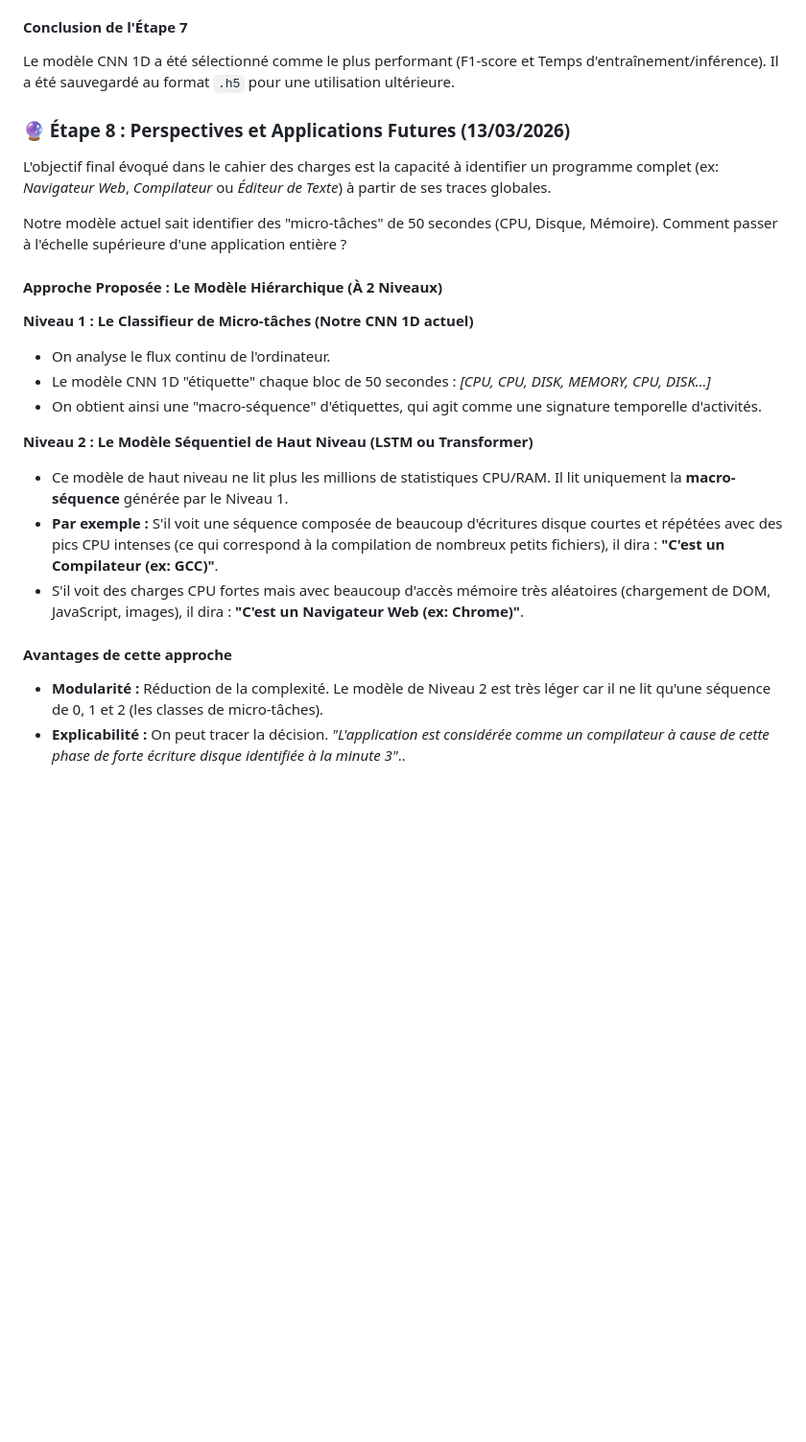
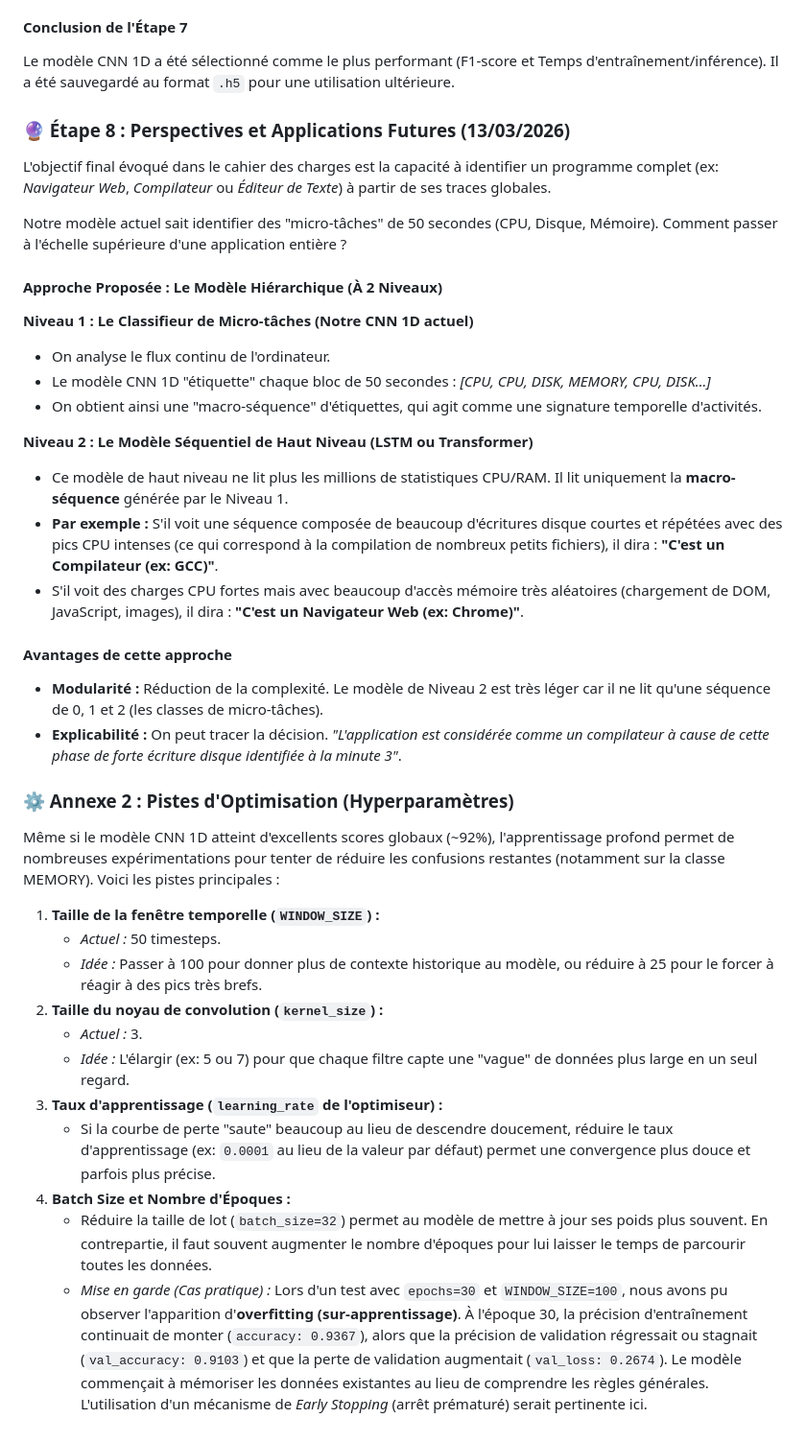
Before and after one commit to babycrashdev/m1_ia, a Markdown page: journal.md, the part around one of its changes. Shown at 96% size. Drawn GitHub-style; blank space fills up the shorter version.

Commit message:
feat(journal): Resulat Overfiting

```diff
--- a/journal.md
+++ b/journal.md
@@ -119,25 +144,46 @@ Le meilleur modèle global, avec la meilleure capacité de discernement sur l'en
 3.  **Transformer (Attention) :** Val_Accuracy ~91%, performances comparables au LSTM. Le mécanisme d'attention global n'a pas apporté de plus-value déterminante par rapport à la détection locale de motifs du CNN.
 
 #### Conclusion de l'Étape 7
+
 Le modèle CNN 1D a été sélectionné comme le plus performant (F1-score et Temps d'entraînement/inférence). Il a été sauvegardé au format `.h5` pour une utilisation ultérieure.
 
 ### 🔮 Étape 8 : Perspectives et Applications Futures (13/03/2026)
 
-L'objectif final évoqué dans le cahier des charges est la capacité à identifier un programme complet (ex: *Navigateur Web*, *Compilateur* ou *Éditeur de Texte*) à partir de ses traces globales.
+L'objectif final évoqué dans le cahier des charges est la capacité à identifier un programme complet (ex: _Navigateur Web_, _Compilateur_ ou _Éditeur de Texte_) à partir de ses traces globales.
 
 Notre modèle actuel sait identifier des "micro-tâches" de 50 secondes (CPU, Disque, Mémoire). Comment passer à l'échelle supérieure d'une application entière ?
 
 #### Approche Proposée : Le Modèle Hiérarchique (À 2 Niveaux)
+
 **Niveau 1 : Le Classifieur de Micro-tâches (Notre CNN 1D actuel)**
-*   On analyse le flux continu de l'ordinateur.
-*   Le modèle CNN 1D "étiquette" chaque bloc de 50 secondes : *[CPU, CPU, DISK, MEMORY, CPU, DISK...]*
-*   On obtient ainsi une "macro-séquence" d'étiquettes, qui agit comme une signature temporelle d'activités.
+
+- On analyse le flux continu de l'ordinateur.
+- Le modèle CNN 1D "étiquette" chaque bloc de 50 secondes : _[CPU, CPU, DISK, MEMORY, CPU, DISK...]_
+- On obtient ainsi une "macro-séquence" d'étiquettes, qui agit comme une signature temporelle d'activités.
 
 **Niveau 2 : Le Modèle Séquentiel de Haut Niveau (LSTM ou Transformer)**
-*   Ce modèle de haut niveau ne lit plus les millions de statistiques CPU/RAM. Il lit uniquement la **macro-séquence** générée par le Niveau 1.
-*   **Par exemple :** S'il voit une séquence composée de beaucoup d'écritures disque courtes et répétées avec des pics CPU intenses (ce qui correspond à la compilation de nombreux petits fichiers), il dira : **"C'est un Compilateur (ex: GCC)"**.
-*   S'il voit des charges CPU fortes mais avec beaucoup d'accès mémoire très aléatoires (chargement de DOM, JavaScript, images), il dira : **"C'est un Navigateur Web (ex: Chrome)"**.
+
+- Ce modèle de haut niveau ne lit plus les millions de statistiques CPU/RAM. Il lit uniquement la **macro-séquence** générée par le Niveau 1.
+- **Par exemple :** S'il voit une séquence composée de beaucoup d'écritures disque courtes et répétées avec des pics CPU intenses (ce qui correspond à la compilation de nombreux petits fichiers), il dira : **"C'est un Compilateur (ex: GCC)"**.
+- S'il voit des charges CPU fortes mais avec beaucoup d'accès mémoire très aléatoires (chargement de DOM, JavaScript, images), il dira : **"C'est un Navigateur Web (ex: Chrome)"**.
 
 #### Avantages de cette approche
-*   **Modularité :** Réduction de la complexité. Le modèle de Niveau 2 est très léger car il ne lit qu'une séquence de 0, 1 et 2 (les classes de micro-tâches).
-*   **Explicabilité :** On peut tracer la décision. *"L'application est considérée comme un compilateur à cause de cette phase de forte écriture disque identifiée à la minute 3"*..
+
+- **Modularité :** Réduction de la complexité. Le modèle de Niveau 2 est très léger car il ne lit qu'une séquence de 0, 1 et 2 (les classes de micro-tâches).
+- **Explicabilité :** On peut tracer la décision. _"L'application est considérée comme un compilateur à cause de cette phase de forte écriture disque identifiée à la minute 3"_.
+
+### ⚙️ Annexe 2 : Pistes d'Optimisation (Hyperparamètres)
+
+Même si le modèle CNN 1D atteint d'excellents scores globaux (~92%), l'apprentissage profond permet de nombreuses expérimentations pour tenter de réduire les confusions restantes (notamment sur la classe MEMORY). Voici les pistes principales :
+
+1.  **Taille de la fenêtre temporelle (`WINDOW_SIZE`) :**
+    - _Actuel :_ 50 timesteps.
+    - _Idée :_ Passer à 100 pour donner plus de contexte historique au modèle, ou réduire à 25 pour le forcer à réagir à des pics très brefs.
+2.  **Taille du noyau de convolution (`kernel_size`) :**
+    - _Actuel :_ 3.
+    - _Idée :_ L'élargir (ex: 5 ou 7) pour que chaque filtre capte une "vague" de données plus large en un seul regard.
+3.  **Taux d'apprentissage (`learning_rate` de l'optimiseur) :**
+    - Si la courbe de perte "saute" beaucoup au lieu de descendre doucement, réduire le taux d'apprentissage (ex: `0.0001` au lieu de la valeur par défaut) permet une convergence plus douce et parfois plus précise.
+4.  **Batch Size et Nombre d'Époques :**
+    - Réduire la taille de lot (`batch_size=32`) permet au modèle de mettre à jour ses poids plus souvent. En contrepartie, il faut souvent augmenter le nombre d'époques pour lui laisser le temps de parcourir toutes les données.
+    - _Mise en garde (Cas pratique) :_ Lors d'un test avec `epochs=30` et `WINDOW_SIZE=100`, nous avons pu observer l'apparition d'**overfitting (sur-apprentissage)**. À l'époque 30, la précision d'entraînement continuait de monter (`accuracy: 0.9367`), alors que la précision de validation régressait ou stagnait (`val_accuracy: 0.9103`) et que la perte de validation augmentait (`val_loss: 0.2674`). Le modèle commençait à mémoriser les données existantes au lieu de comprendre les règles générales. L'utilisation d'un mécanisme de _Early Stopping_ (arrêt prématuré) serait pertinente ici.
```
Also changed, not shown: other parts of journal.md (+64 -39 lines).
